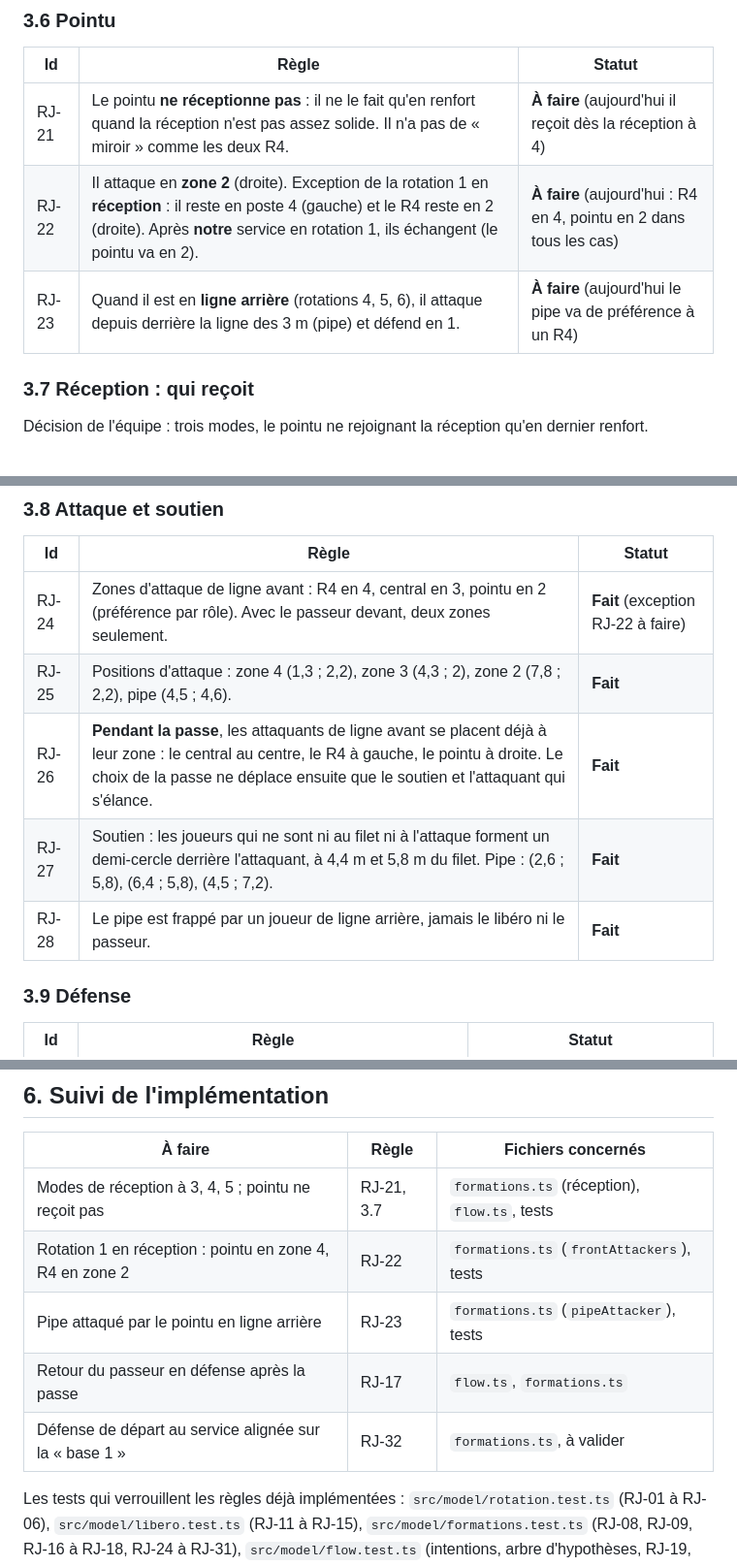
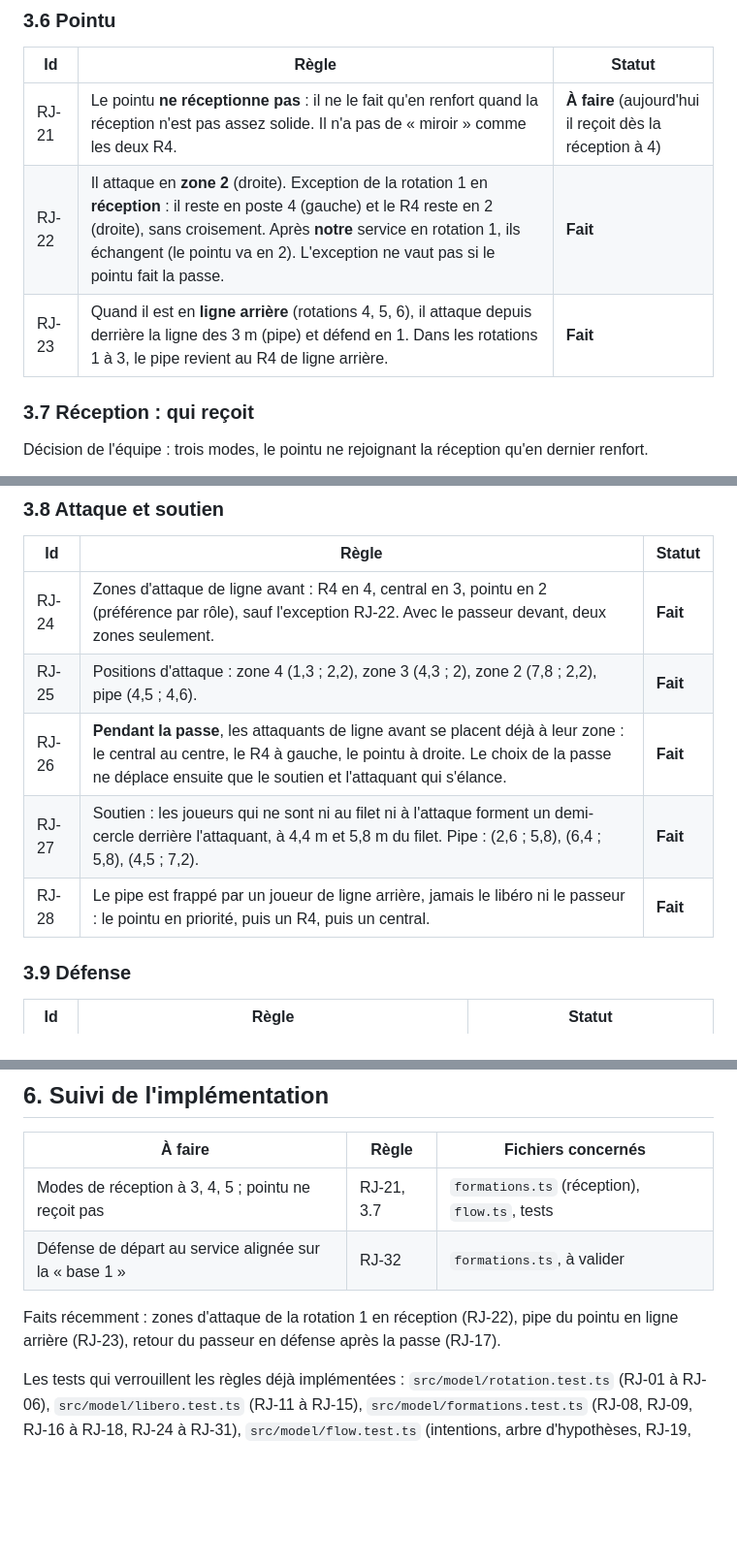
Before and after one commit to petitlouis/volley-51, a Markdown page: docs/implementation.md, 3 parts joined by grey strips. Shown at 97% size. Drawn GitHub-style; blank space fills up the shorter version.

Commit message:
docs: mettre à jour les statuts du cahier des charges
RJ-17, RJ-22, RJ-23, RJ-24 et RJ-28 passent à « Fait ».

Co-Authored-By: Claude Sonnet 5.5 <noreply@anthropic.com>

```diff
--- a/docs/implementation.md
+++ b/docs/implementation.md
@@ -116,8 +116,8 @@ Placement de l'équipe au service (RJ-08), selon le rôle et la ligne :
 | Id | Règle | Statut |
 | --- | --- | --- |
 | RJ-21 | Le pointu **ne réceptionne pas** : il ne le fait qu'en renfort quand la réception n'est pas assez solide. Il n'a pas de « miroir » comme les deux R4. | **À faire** (aujourd'hui il reçoit dès la réception à 4) |
-| RJ-22 | Il attaque en **zone 2** (droite). Exception de la rotation 1 en **réception** : il reste en poste 4 (gauche) et le R4 reste en 2 (droite). Après **notre** service en rotation 1, ils échangent (le pointu va en 2). | **À faire** (aujourd'hui : R4 en 4, pointu en 2 dans tous les cas) |
-| RJ-23 | Quand il est en **ligne arrière** (rotations 4, 5, 6), il attaque depuis derrière la ligne des 3 m (pipe) et défend en 1. | **À faire** (aujourd'hui le pipe va de préférence à un R4) |
+| RJ-22 | Il attaque en **zone 2** (droite). Exception de la rotation 1 en **réception** : il reste en poste 4 (gauche) et le R4 reste en 2 (droite), sans croisement. Après **notre** service en rotation 1, ils échangent (le pointu va en 2). L'exception ne vaut pas si le pointu fait la passe. | **Fait** |
+| RJ-23 | Quand il est en **ligne arrière** (rotations 4, 5, 6), il attaque depuis derrière la ligne des 3 m (pipe) et défend en 1. Dans les rotations 1 à 3, le pipe revient au R4 de ligne arrière. | **Fait** |
 
 ### 3.7 Réception : qui reçoit
 
@@ -145,11 +145,11 @@ d'au moins 1 m, on retient le plus proche des postes nominaux. Positions candida
 
 | Id | Règle | Statut |
 | --- | --- | --- |
-| RJ-24 | Zones d'attaque de ligne avant : R4 en 4, central en 3, pointu en 2 (préférence par rôle). Avec le passeur devant, deux zones seulement. | **Fait** (exception RJ-22 à faire) |
+| RJ-24 | Zones d'attaque de ligne avant : R4 en 4, central en 3, pointu en 2 (préférence par rôle), sauf l'exception RJ-22. Avec le passeur devant, deux zones seulement. | **Fait** |
 | RJ-25 | Positions d'attaque : zone 4 (1,3 ; 2,2), zone 3 (4,3 ; 2), zone 2 (7,8 ; 2,2), pipe (4,5 ; 4,6). | **Fait** |
 | RJ-26 | **Pendant la passe**, les attaquants de ligne avant se placent déjà à leur zone : le central au centre, le R4 à gauche, le pointu à droite. Le choix de la passe ne déplace ensuite que le soutien et l'attaquant qui s'élance. | **Fait** |
 | RJ-27 | Soutien : les joueurs qui ne sont ni au filet ni à l'attaque forment un demi-cercle derrière l'attaquant, à 4,4 m et 5,8 m du filet. Pipe : (2,6 ; 5,8), (6,4 ; 5,8), (4,5 ; 7,2). | **Fait** |
-| RJ-28 | Le pipe est frappé par un joueur de ligne arrière, jamais le libéro ni le passeur. | **Fait** |
+| RJ-28 | Le pipe est frappé par un joueur de ligne arrière, jamais le libéro ni le passeur : le pointu en priorité, puis un R4, puis un central. | **Fait** |
 
 ### 3.9 Défense
 
@@ -267,10 +267,10 @@ Pour la ligne arrière : « P pénètre pour la passe et retourne défendre en 1
 | À faire | Règle | Fichiers concernés |
 | --- | --- | --- |
 | Modes de réception à 3, 4, 5 ; pointu ne reçoit pas | RJ-21, 3.7 | `formations.ts` (réception), `flow.ts`, tests |
-| Rotation 1 en réception : pointu en zone 4, R4 en zone 2 | RJ-22 | `formations.ts` (`frontAttackers`), tests |
-| Pipe attaqué par le pointu en ligne arrière | RJ-23 | `formations.ts` (`pipeAttacker`), tests |
-| Retour du passeur en défense après la passe | RJ-17 | `flow.ts`, `formations.ts` |
 | Défense de départ au service alignée sur la « base 1 » | RJ-32 | `formations.ts`, à valider |
+
+Faits récemment : zones d'attaque de la rotation 1 en réception (RJ-22), pipe du pointu en ligne arrière (RJ-23), retour du
+passeur en défense après la passe (RJ-17).
 
 Les tests qui verrouillent les règles déjà implémentées : `src/model/rotation.test.ts` (RJ-01 à RJ-06),
 `src/model/libero.test.ts` (RJ-11 à RJ-15), `src/model/formations.test.ts` (RJ-08, RJ-09, RJ-16 à RJ-18,
```
Also changed, not shown: other parts of docs/implementation.md (+1 -1 lines).
